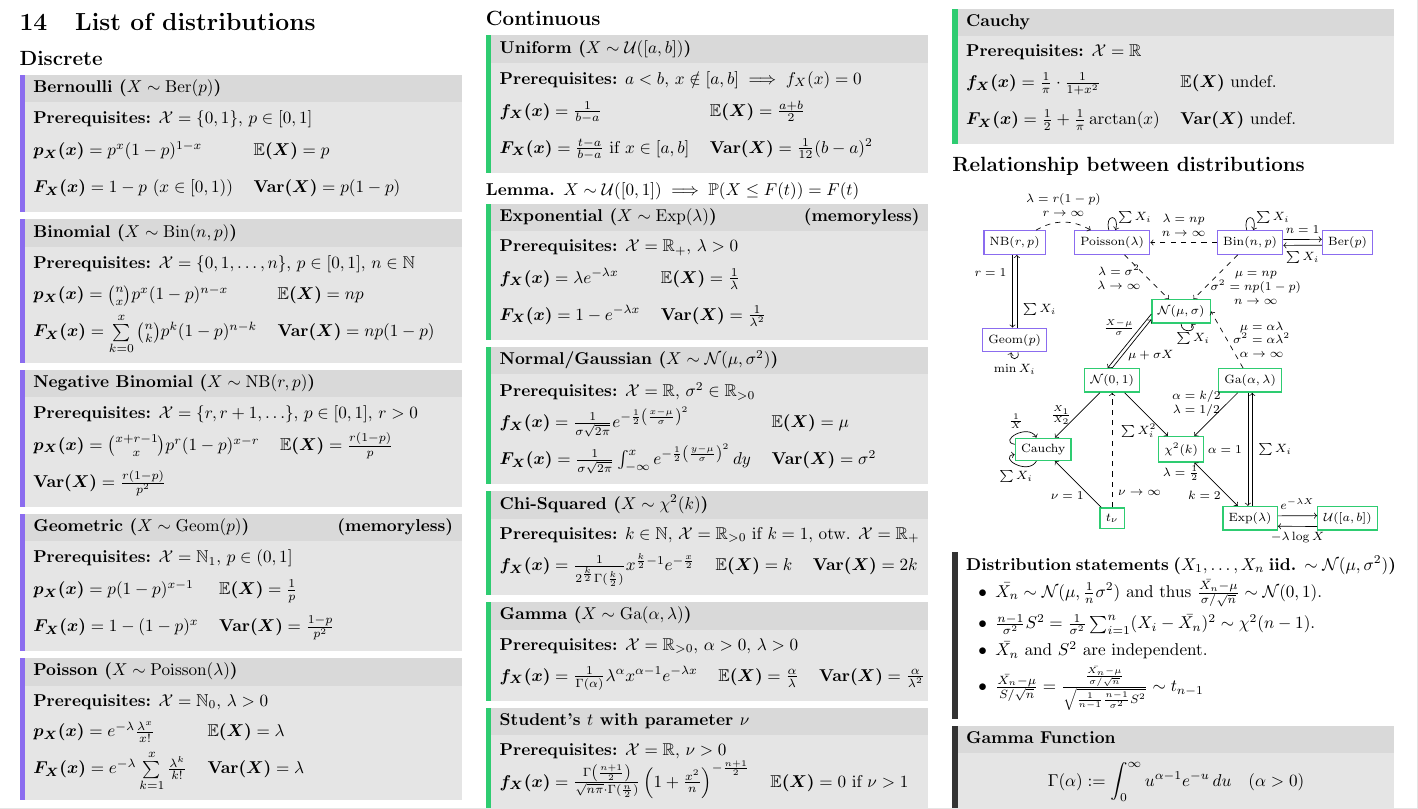
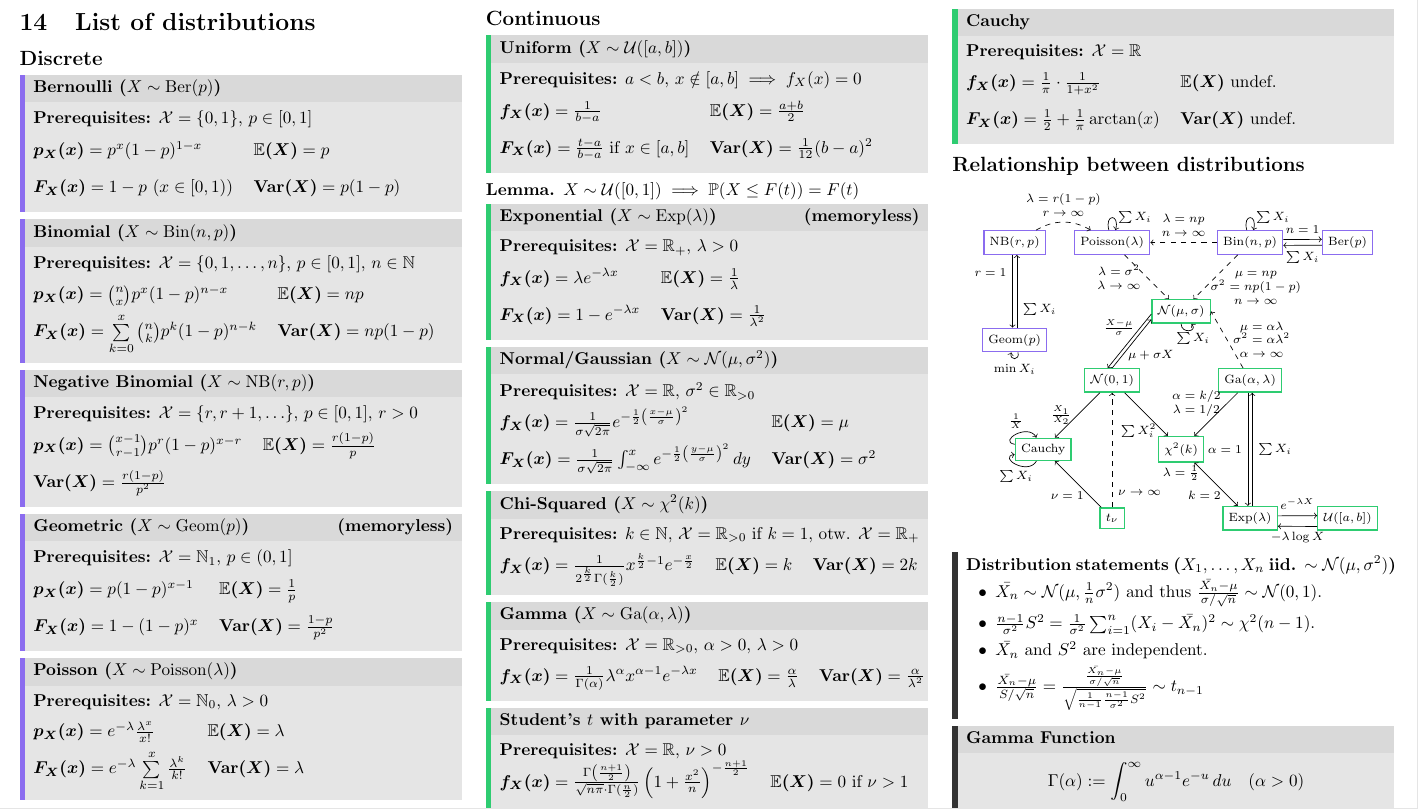
Before and after one commit to ucinereo/ETH-Cheatsheets, a LaTeX document (probability-and-statistics/main.tex, which reads probability-and-statistics/appendix_distributions.tex): part of page 7 of 8, cut so that both start at the same text. Compiled offline with pdfLaTeX.

Commit message:
[PaS] Change PMF of negative binomial, a second time :)

```diff
--- a/probability-and-statistics/appendix_distributions.tex
+++ b/probability-and-statistics/appendix_distributions.tex
@@ -21,7 +21,7 @@
 \begin{ddefinition*}[Negative Binomial (\(X \sim \NB(r, p)\))]
   \textbf{Prerequisites:} \(\DX = \{r, r+1, \ldots\}, \, p \in [0, 1], \, r > 0\) \\
   \begin{tabularx}{\linewidth}{@{}ll@{}}
-    \(\bm{p_X(x)} = \binom{x + r - 1}{x}p^r(1 - p)^{x - r}\) & \(\bm{\E(X)} = \frac{r(1 - p)}{p}\) \\
+    \(\bm{p_X(x)} = \binom{x - 1}{r - 1}p^r(1 - p)^{x - r}\) & \(\bm{\E(X)} = \frac{r(1 - p)}{p}\) \\
     \(\bm{\Var(X)} = \frac{r(1 - p)}{p^2}\)
   \end{tabularx}
 \end{ddefinition*}
```
